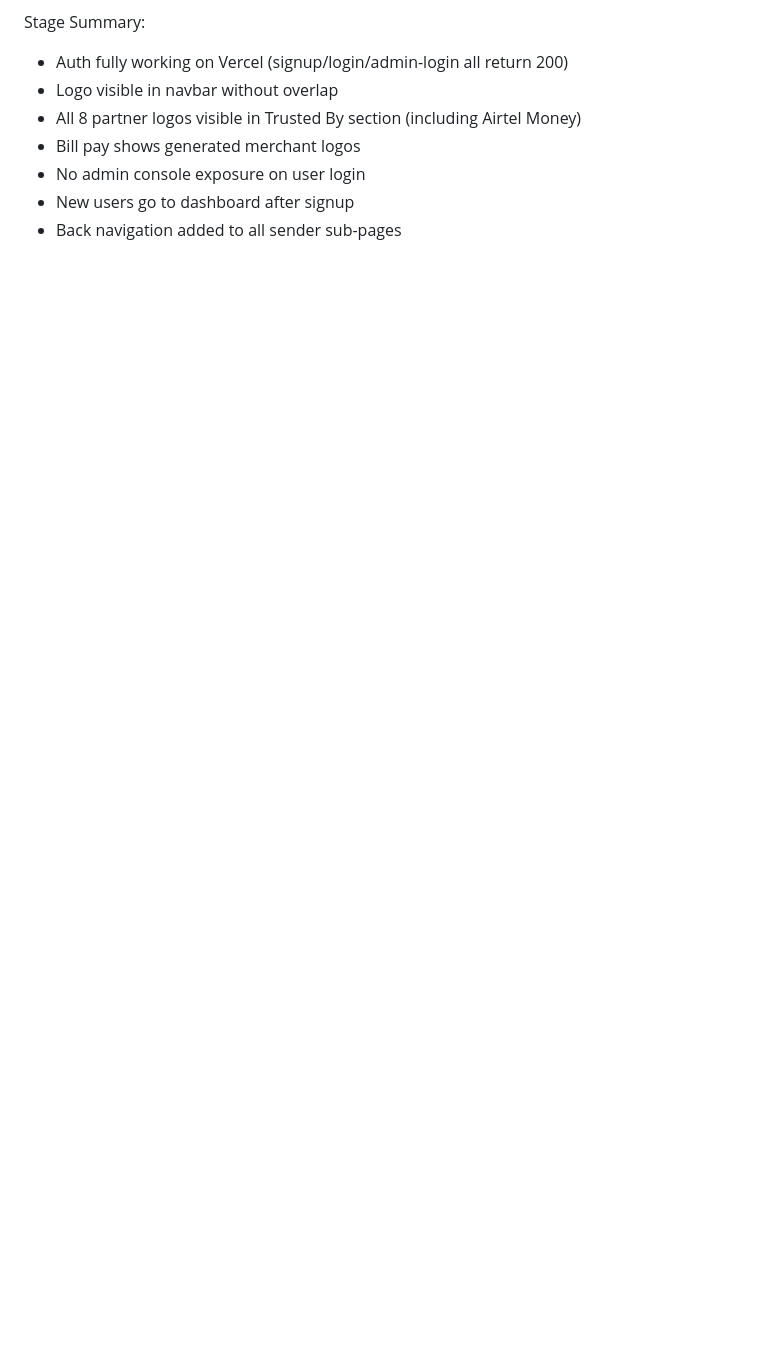
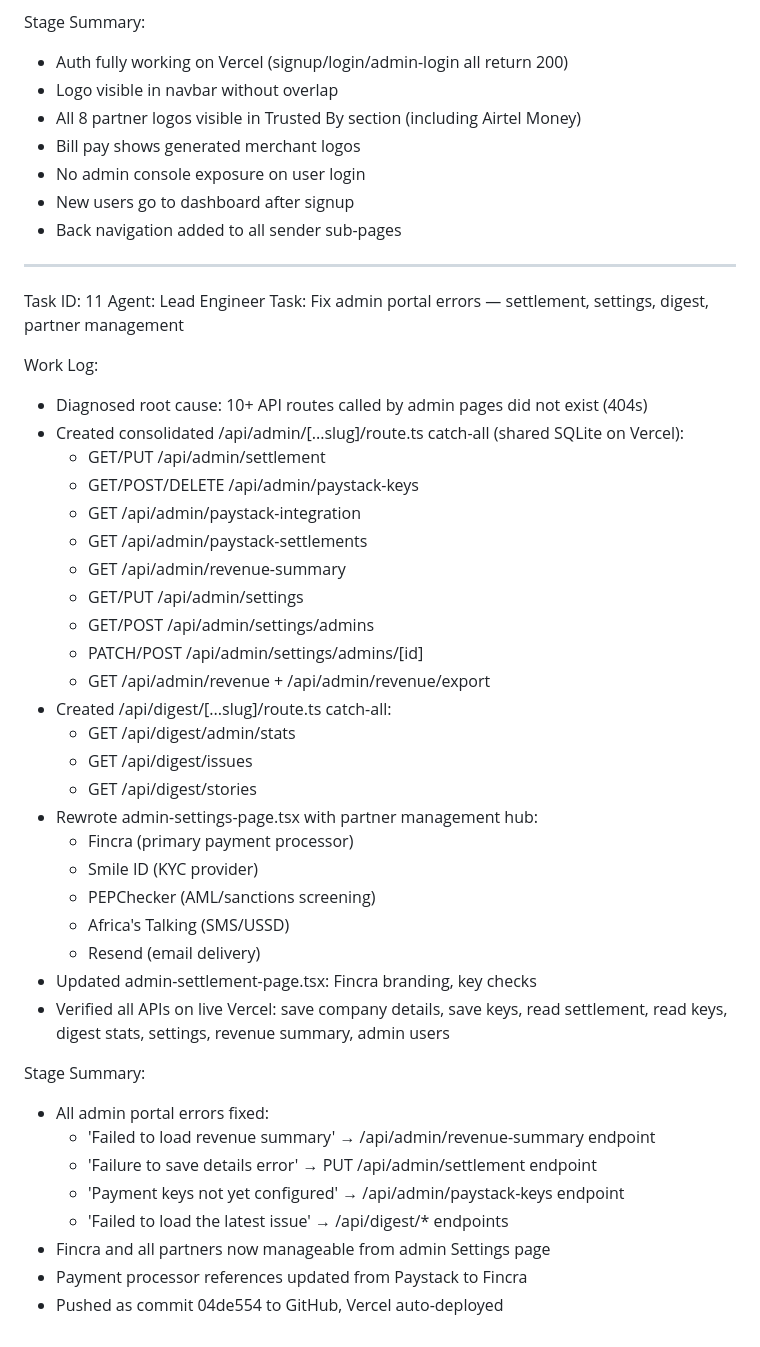
Before and after one commit to Kenapp23/Afrispine, a Markdown page: worklog.md, the part around the change. Drawn GitHub-style; blank space fills up the shorter version.

Commit message:
92d8257d-af58-4c5e-99f9-568a413f35fe

```diff
--- a/worklog.md
+++ b/worklog.md
@@ -385,3 +385,42 @@ Stage Summary:
 - No admin console exposure on user login
 - New users go to dashboard after signup
 - Back navigation added to all sender sub-pages
+---
+Task ID: 11
+Agent: Lead Engineer
+Task: Fix admin portal errors — settlement, settings, digest, partner management
+
+Work Log:
+- Diagnosed root cause: 10+ API routes called by admin pages did not exist (404s)
+- Created consolidated /api/admin/[...slug]/route.ts catch-all (shared SQLite on Vercel):
+  - GET/PUT /api/admin/settlement
+  - GET/POST/DELETE /api/admin/paystack-keys
+  - GET /api/admin/paystack-integration
+  - GET /api/admin/paystack-settlements
+  - GET /api/admin/revenue-summary
+  - GET/PUT /api/admin/settings
+  - GET/POST /api/admin/settings/admins
+  - PATCH/POST /api/admin/settings/admins/[id]
+  - GET /api/admin/revenue + /api/admin/revenue/export
+- Created /api/digest/[...slug]/route.ts catch-all:
+  - GET /api/digest/admin/stats
+  - GET /api/digest/issues
+  - GET /api/digest/stories
+- Rewrote admin-settings-page.tsx with partner management hub:
+  - Fincra (primary payment processor)
+  - Smile ID (KYC provider)
+  - PEPChecker (AML/sanctions screening)
+  - Africa's Talking (SMS/USSD)
+  - Resend (email delivery)
+- Updated admin-settlement-page.tsx: Fincra branding, key checks
+- Verified all APIs on live Vercel: save company details, save keys, read settlement, read keys, digest stats, settings, revenue summary, admin users
+
+Stage Summary:
+- All admin portal errors fixed:
+  - 'Failed to load revenue summary' → /api/admin/revenue-summary endpoint
+  - 'Failure to save details error' → PUT /api/admin/settlement endpoint
+  - 'Payment keys not yet configured' → /api/admin/paystack-keys endpoint
+  - 'Failed to load the latest issue' → /api/digest/* endpoints
+- Fincra and all partners now manageable from admin Settings page
+- Payment processor references updated from Paystack to Fincra
+- Pushed as commit 04de554 to GitHub, Vercel auto-deployed
```
